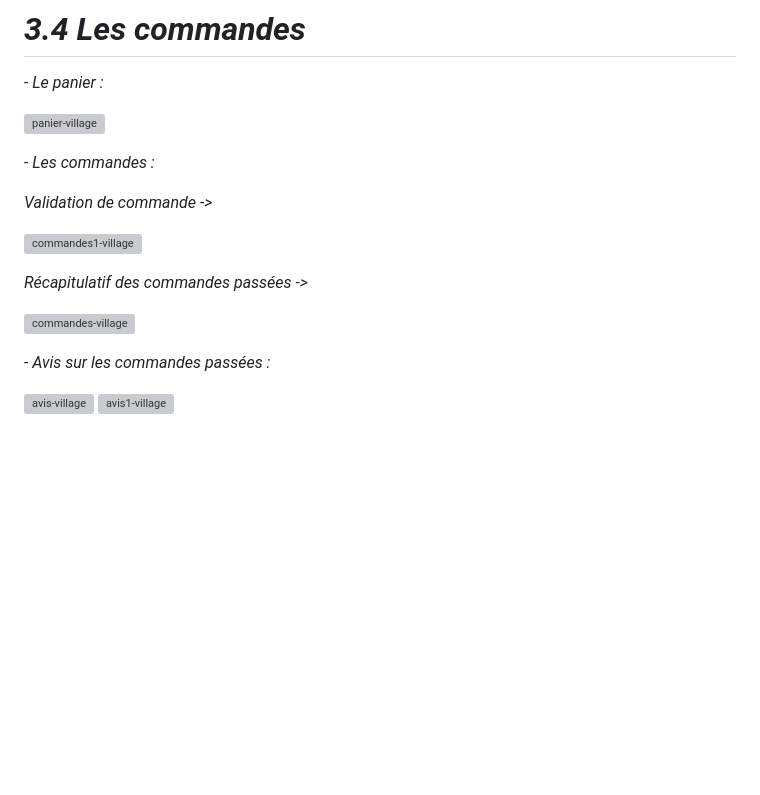
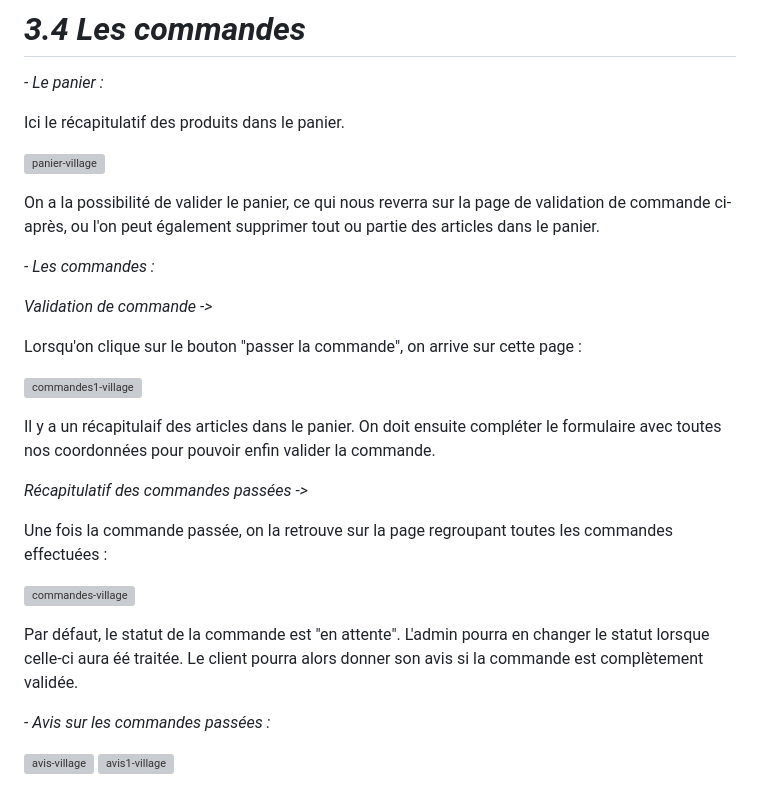
Before and after one commit to cedric-chimot/Village-green, a Markdown page: README.md, the part around the change. Drawn GitHub-style; blank space fills up the shorter version; grey boxes are pictures that could not be loaded.

```diff
--- a/README.md
+++ b/README.md
@@ -94,17 +94,29 @@ Pour rester dans un vocabulaire conceptuel il a fallu créer un dictionnaire de
 
 _- Le panier :_
 
+Ici le récapitulatif des produits dans le panier.
+
 ![panier-village](https://github.com/cedric-chimot/Village-green/assets/106061524/51c00524-f2aa-487a-864e-f0ce32a106b1)
+
+On a la possibilité de valider le panier, ce qui nous reverra sur la page de validation de commande ci-après, ou l'on peut également supprimer tout ou partie des articles dans le panier.
 
 _- Les commandes :_
 
 _Validation de commande ->_
 
+Lorsqu'on clique sur le bouton "passer la commande", on arrive sur cette page :
+
 ![commandes1-village](https://github.com/cedric-chimot/Village-green/assets/106061524/9c7c31bc-9dc0-4848-b5a4-06dbe32f3114)
+
+Il y a un récapitulaif des articles dans le panier. On doit ensuite compléter le formulaire avec toutes nos coordonnées pour pouvoir enfin valider la commande.
 
 _Récapitulatif des commandes passées ->_
 
+Une fois la commande passée, on la retrouve sur la page regroupant toutes les commandes effectuées :
+
 ![commandes-village](https://github.com/cedric-chimot/Village-green/assets/106061524/e2771d52-2750-47a0-b23b-07ab75053b02)
+
+Par défaut, le statut de la commande est "en attente". L'admin pourra en changer le statut lorsque celle-ci aura éé traitée. Le client pourra alors donner son avis si la commande est complètement validée.
 
 _- Avis sur les commandes passées :_
 
```
